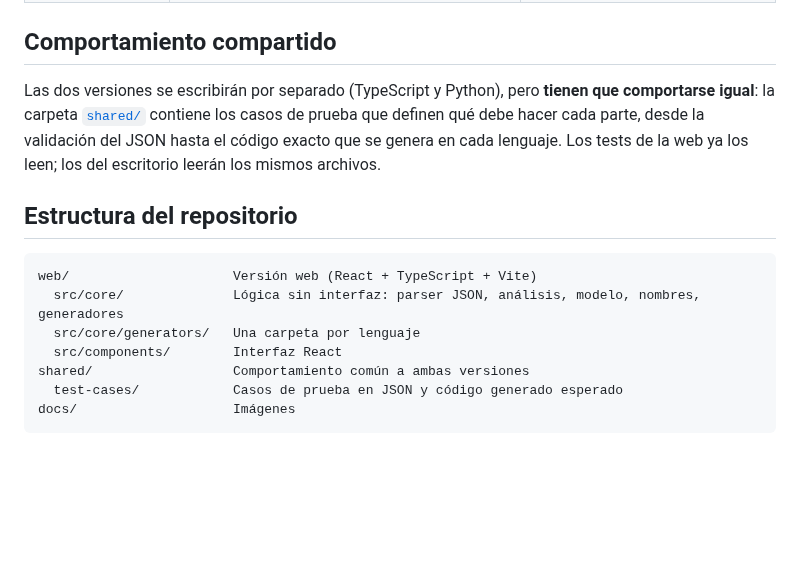
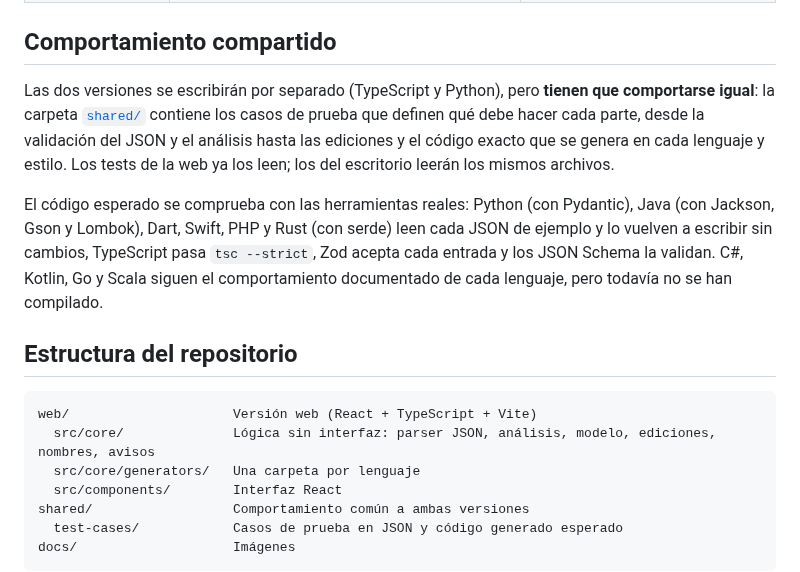
Before and after one commit to RaulEstevezA/Api2Class, a Markdown page: README_es.md, the part around one of its changes. Drawn GitHub-style; blank space fills up the shorter version.

````diff
--- a/README_es.md
+++ b/README_es.md
@@ -92,13 +112,15 @@ Editar el modelo antes de generar (renombrar clases y campos, cambiar tipos, mar
 
 ## Comportamiento compartido
 
-Las dos versiones se escribirán por separado (TypeScript y Python), pero **tienen que comportarse igual**: la carpeta [`shared/`](./shared/README.md) contiene los casos de prueba que definen qué debe hacer cada parte, desde la validación del JSON hasta el código exacto que se genera en cada lenguaje. Los tests de la web ya los leen; los del escritorio leerán los mismos archivos.
+Las dos versiones se escribirán por separado (TypeScript y Python), pero **tienen que comportarse igual**: la carpeta [`shared/`](./shared/README.md) contiene los casos de prueba que definen qué debe hacer cada parte, desde la validación del JSON y el análisis hasta las ediciones y el código exacto que se genera en cada lenguaje y estilo. Los tests de la web ya los leen; los del escritorio leerán los mismos archivos.
+
+El código esperado se comprueba con las herramientas reales: Python (con Pydantic), Java (con Jackson, Gson y Lombok), Dart, Swift, PHP y Rust (con serde) leen cada JSON de ejemplo y lo vuelven a escribir sin cambios, TypeScript pasa `tsc --strict`, Zod acepta cada entrada y los JSON Schema la validan. C#, Kotlin, Go y Scala siguen el comportamiento documentado de cada lenguaje, pero todavía no se han compilado.
 
 ## Estructura del repositorio
 
 ```
 web/                     Versión web (React + TypeScript + Vite)
-  src/core/              Lógica sin interfaz: parser JSON, análisis, modelo, nombres, generadores
+  src/core/              Lógica sin interfaz: parser JSON, análisis, modelo, ediciones, nombres, avisos
   src/core/generators/   Una carpeta por lenguaje
   src/components/        Interfaz React
 shared/                  Comportamiento común a ambas versiones
````
Also changed, not shown: other parts of README_es.md (+36 -16 lines), README.md (+4 -4 lines), README_en.md (+40 -18 lines), docs/images/web_app.png.
